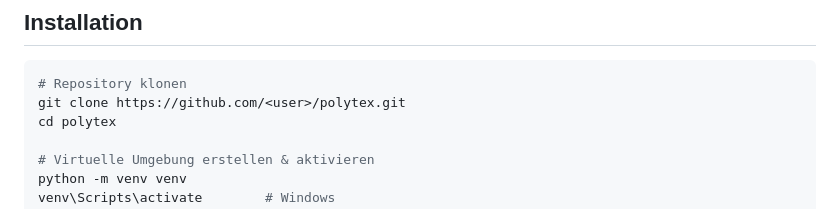
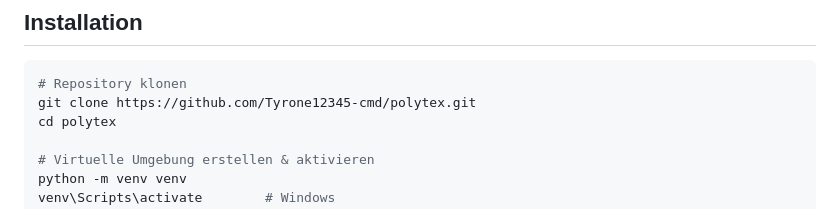
Before and after one commit to Tyrone12345-cmd/polytex, a Markdown page: README.md, the part around the change. Rendered like a GitHub page.

Commit message:
Update README with correct repo URL

````diff
--- a/README.md
+++ b/README.md
@@ -32,7 +32,7 @@ Webbasierte Anwendung zur digitalen Signierung von PDF-Lieferscheinen. Mitarbeit
 
 ```bash
 # Repository klonen
-git clone https://github.com/<user>/polytex.git
+git clone https://github.com/Tyrone12345-cmd/polytex.git
 cd polytex
 
 # Virtuelle Umgebung erstellen & aktivieren
````
